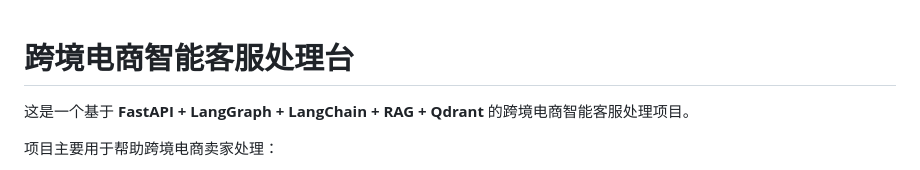
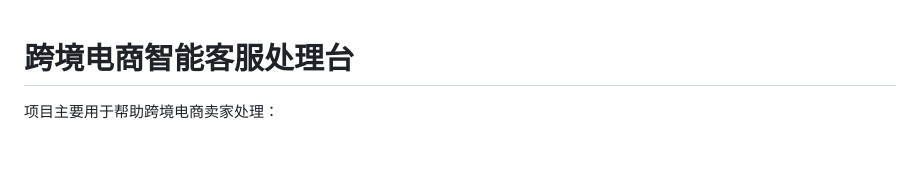
Before and after one commit to hahah689/gogogo, a Markdown page: README.md, the part around the change. Rendered like a GitHub page; blank space fills up the shorter version.

```diff
--- a/README.md
+++ b/README.md
@@ -1,6 +1,4 @@
 # 跨境电商智能客服处理台
-
-这是一个基于 **FastAPI + LangGraph + LangChain + RAG + Qdrant** 的跨境电商智能客服处理项目。
 
 项目主要用于帮助跨境电商卖家处理：
 
```
